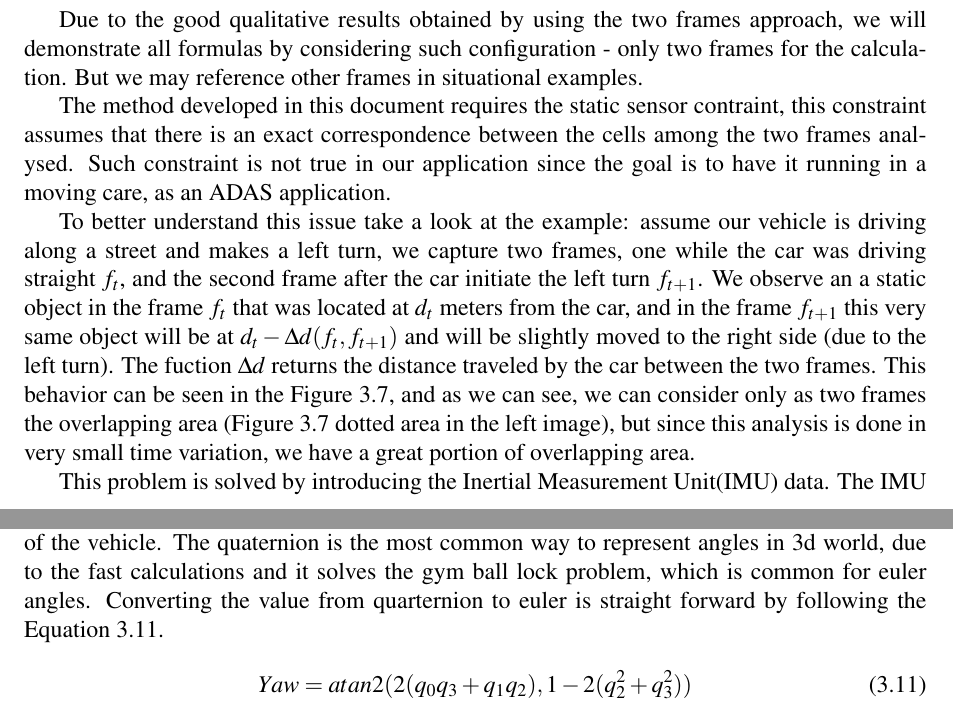
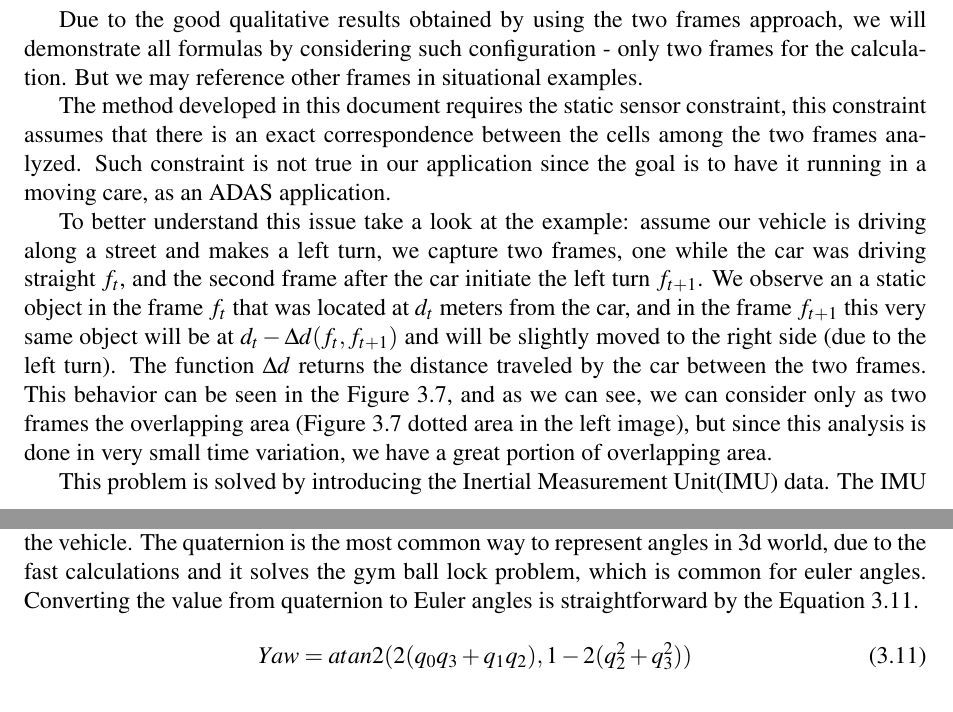
Before and after one commit to jandernascimento/m2r-report-jander, a LaTeX thesis (report.tex, which reads chapter03.tex): two parts of pages 27 and 28 of 34, joined at a grey line, cut so that both start at the same text. Compiled offline with pdfLaTeX.

Commit message:
spell check

```diff
--- a/chapter03.tex
+++ b/chapter03.tex
@@ -248,9 +248,9 @@ Due to the good qualitative results obtained by using the two frames approach, w
    \label{fig:motion:algorithm:nonstatic:01}
  \end{figure}
 
-The method developed in this document requires the static sensor contraint, this constraint assumes that there is an exact correspondence between the cells among the two frames analysed. Such constraint is not true in our application since the goal is to have it running in a moving care, as an ADAS application.
+The method developed in this document requires the static sensor constraint, this constraint assumes that there is an exact correspondence between the cells among the two frames analyzed. Such constraint is not true in our application since the goal is to have it running in a moving care, as an ADAS application.
 
-To better understand this issue take a look at the example: assume our vehicle is driving along a street and makes a left turn, we capture two frames, one while the car was driving straight $f_t$, and the second frame  after the car initiate the left turn $f_{t+1}$. We observe an a static object in the frame $f_t$ that was located at $d_t$ meters from the car, and in the frame $f_{t+1}$ this very same object will be at $d_t-\Delta d(f_t,f_{t+1})$ and will be slightly moved to the right side (due to the left turn). The fuction $\Delta d$ returns the distance traveled by the car between the two frames. This behavior can be seen in the Figure~\ref{fig:motion:algorithm:nonstatic:01}, and as we can see, we can consider only as two frames the overlapping area (Figure~\ref{fig:motion:algorithm:nonstatic:01} dotted area in the left image), but since this analysis is done in very small time variation, we have a great portion of overlapping area.
+To better understand this issue take a look at the example: assume our vehicle is driving along a street and makes a left turn, we capture two frames, one while the car was driving straight $f_t$, and the second frame  after the car initiate the left turn $f_{t+1}$. We observe an a static object in the frame $f_t$ that was located at $d_t$ meters from the car, and in the frame $f_{t+1}$ this very same object will be at $d_t-\Delta d(f_t,f_{t+1})$ and will be slightly moved to the right side (due to the left turn). The function $\Delta d$ returns the distance traveled by the car between the two frames. This behavior can be seen in the Figure~\ref{fig:motion:algorithm:nonstatic:01}, and as we can see, we can consider only as two frames the overlapping area (Figure~\ref{fig:motion:algorithm:nonstatic:01} dotted area in the left image), but since this analysis is done in very small time variation, we have a great portion of overlapping area.
 
 This problem is solved by introducing the Inertial Measurement Unit(IMU) data. The IMU provides information about the inertial behavior of the unit. Although not all information generated by the IMU are needed, the ones used are speed $s$, yaw angle, vertical $v_v$ and horizontal $v_h$ velocity. Those informations are used to apply the necessary transformation to the $f_t$ making its cells match the cells $f_{t+1}$. Thus finding the correspondence between cells of $f_t$ and $f_{t+1}$.
 
@@ -263,7 +263,7 @@ Angular velocity is obtained by finding the angle variation between the frames $
 \omega(f_t,f_{t+1}) = \frac{Yaw_{t+1}-Yaw_t}{\Delta t(f_t,f_{t+1})}
 \end{equation}
 
-The angular velocity is given in degrees, but the IMU gives us a quaternion for the angle of the vehicle. The quaternion is the most common way to represent angles in 3d world, due to the fast calculations and it solves the gym ball lock problem, which is common for euler angles. Converting the value from quarternion to euler is straight forward by following the Equation~\ref{eq:quaternion}.
+The angular velocity is given in degrees, but the IMU gives us a quaternion for the angle of the vehicle. The quaternion is the most common way to represent angles in 3d world, due to the fast calculations and it solves the gym ball lock problem, which is common for euler angles. Converting the value from quaternion to Euler angles is straightforward by the Equation~\ref{eq:quaternion}.
 
 \begin{equation}
 \label{eq:quaternion}
```
Also changed, not shown: chapter03.tex (2 more changed lines).
